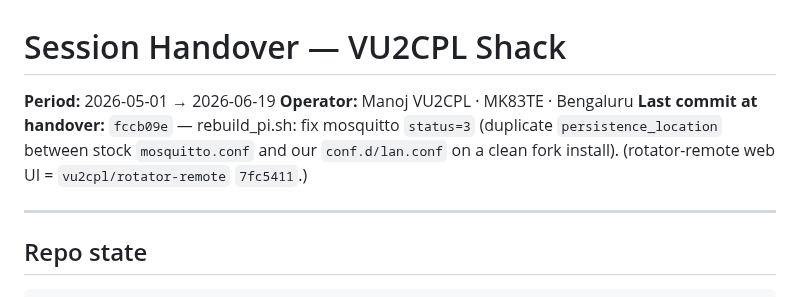
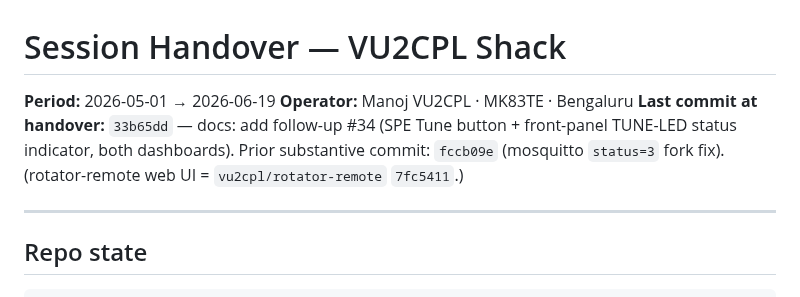
Before and after one commit to vu2cpl/vu2cpl-shack, a Markdown page: HANDOVER.md, the part around the change. Drawn GitHub-style.

Commit message:
HANDOVER: tip pointer -> 33b65dd
Co-Authored-By: Claude Opus 4.8 <noreply@anthropic.com>

```diff
--- a/HANDOVER.md
+++ b/HANDOVER.md
@@ -2,7 +2,7 @@
 
 **Period:** 2026-05-01 → 2026-06-19
 **Operator:** Manoj VU2CPL · MK83TE · Bengaluru
-**Last commit at handover:** `fccb09e` — rebuild_pi.sh: fix mosquitto `status=3` (duplicate `persistence_location` between stock `mosquitto.conf` and our `conf.d/lan.conf` on a clean fork install). (rotator-remote web UI = `vu2cpl/rotator-remote` `7fc5411`.)
+**Last commit at handover:** `33b65dd` — docs: add follow-up #34 (SPE Tune button + front-panel TUNE-LED status indicator, both dashboards). Prior substantive commit: `fccb09e` (mosquitto `status=3` fork fix). (rotator-remote web UI = `vu2cpl/rotator-remote` `7fc5411`.)
 
 ---
 
```
